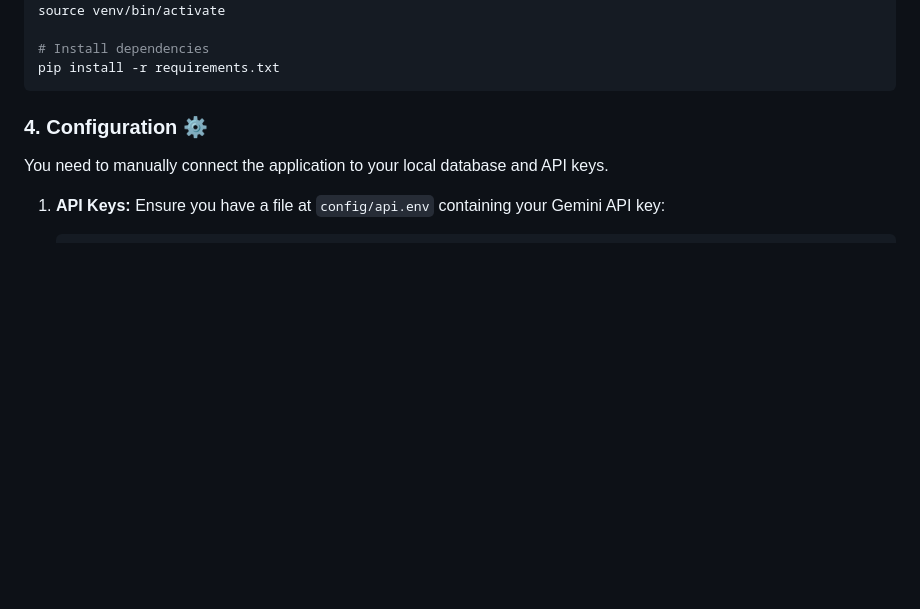
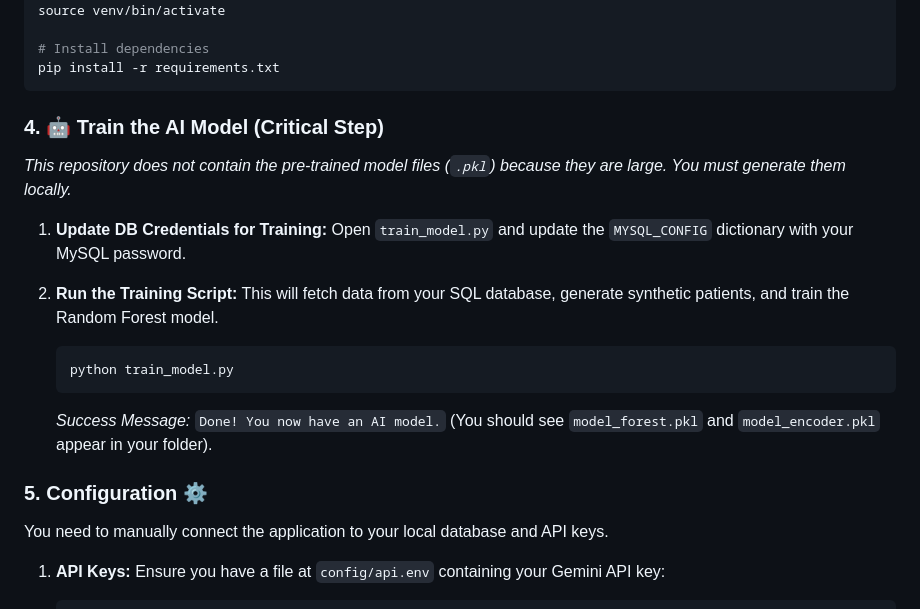
Before and after one commit to zaidmohammed7/MediBuddy, a Markdown page: README.md, the part around the change. Drawn GitHub-style; blank space fills up the shorter version.

Commit message:
Updated readme with instructions to train AI model

````diff
--- a/README.md
+++ b/README.md
@@ -71,7 +71,20 @@ source venv/bin/activate
 pip install -r requirements.txt
 ```
 
-### 4. Configuration ⚙️
+### 4. 🤖 Train the AI Model (Critical Step)
+*This repository does not contain the pre-trained model files (`.pkl`) because they are large. You must generate them locally.*
+
+1.  **Update DB Credentials for Training:**
+    Open `train_model.py` and update the `MYSQL_CONFIG` dictionary with your MySQL password.
+
+2.  **Run the Training Script:**
+    This will fetch data from your SQL database, generate synthetic patients, and train the Random Forest model.
+    ```bash
+    python train_model.py
+    ```
+    *Success Message:* `Done! You now have an AI model.` (You should see `model_forest.pkl` and `model_encoder.pkl` appear in your folder).
+
+### 5. Configuration ⚙️
 You need to manually connect the application to your local database and API keys.
 
 1.  **API Keys:**
````
